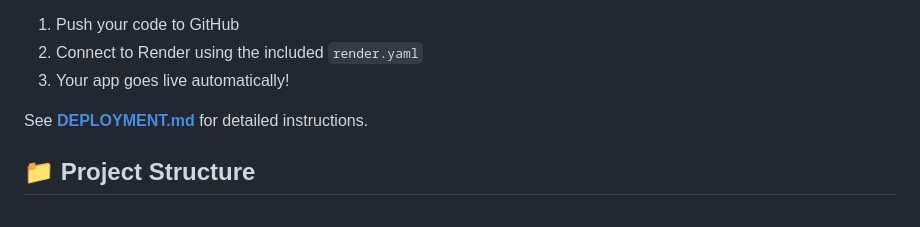
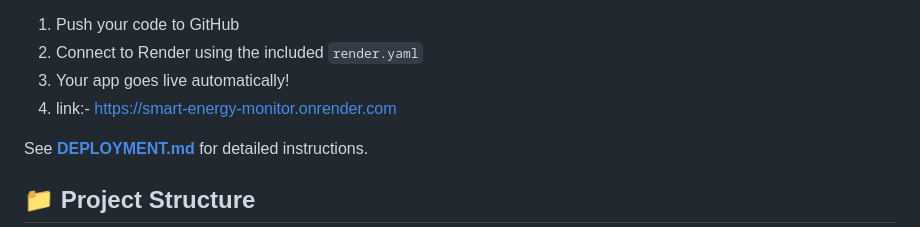
Before and after one commit to somsu123/smart-energy-monitor-, a Markdown page: README.md, the part around the change. Rendered like a GitHub page.

```diff
--- a/README.md
+++ b/README.md
@@ -82,6 +82,7 @@ This application is **production-ready** and optimized for deployment on Render:
 1. Push your code to GitHub
 2. Connect to Render using the included `render.yaml`
 3. Your app goes live automatically!
+4. link:- https://smart-energy-monitor.onrender.com
 
 See **[DEPLOYMENT.md](DEPLOYMENT.md)** for detailed instructions.
 
```
